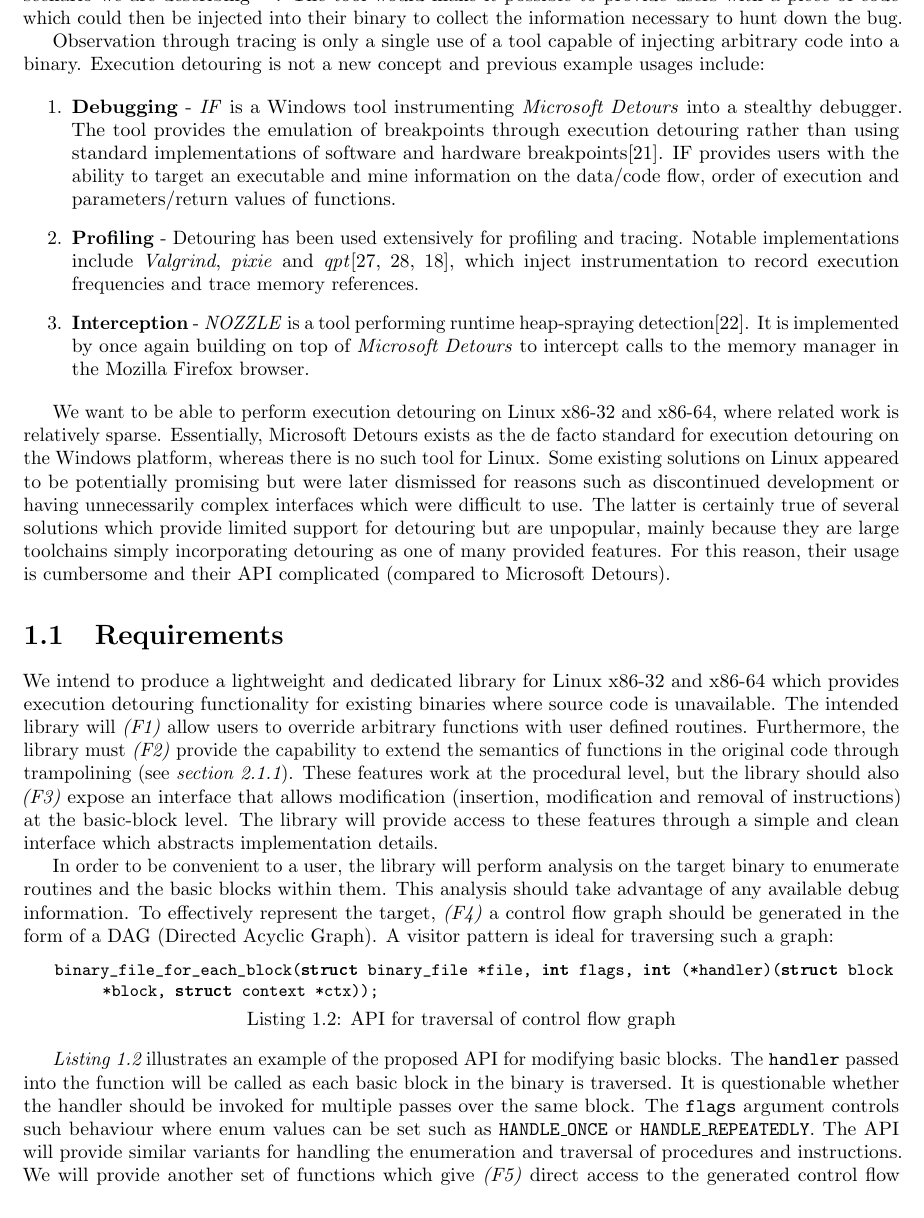
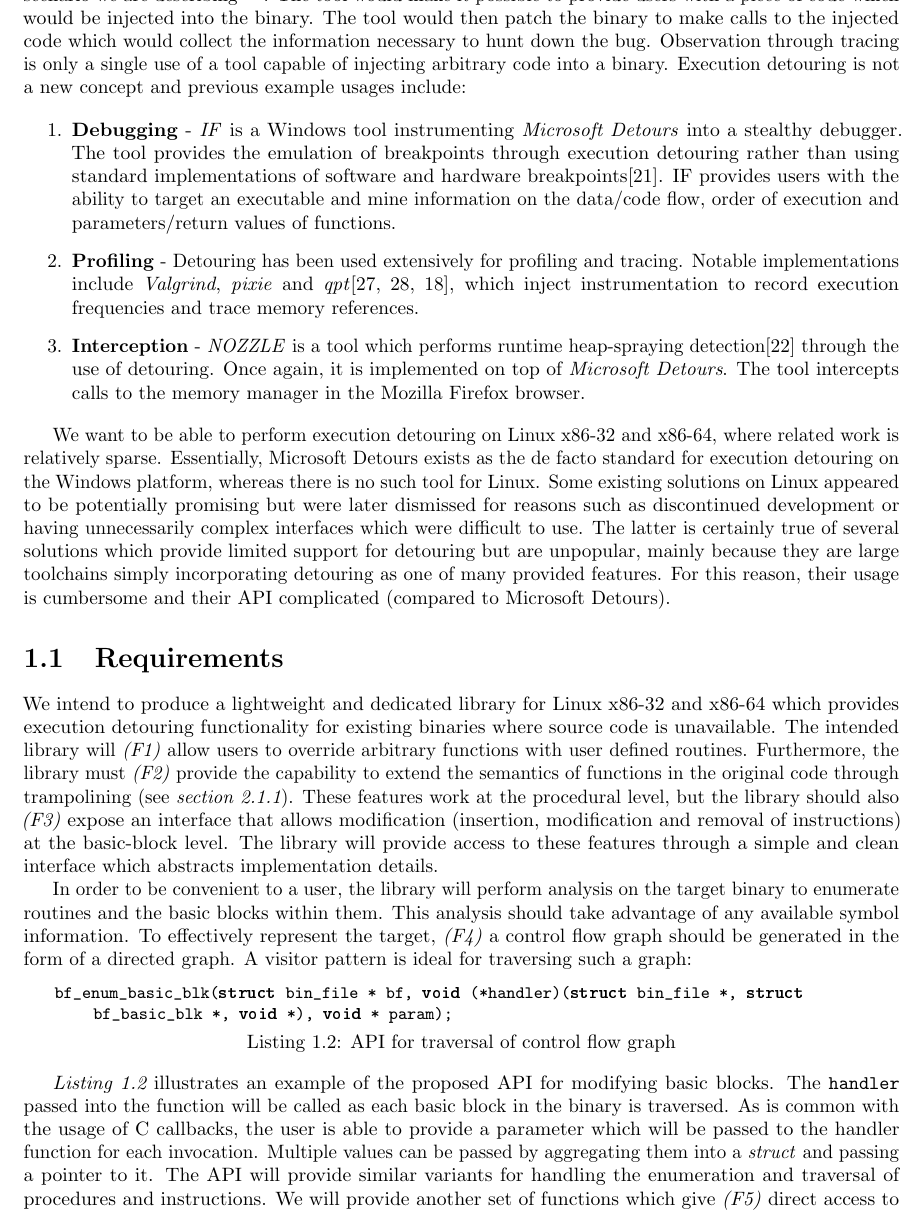
Before and after one commit to petrhosek/libbf, a LaTeX thesis (Report/Report.tex, which reads Report/Introduction.tex): part of page 5 of 32, cut at the place of the change. Compiled offline with pdfLaTeX.

Commit message:
Cleaned up some wording and simplified code example.

```diff
--- a/Report/Introduction.tex
+++ b/Report/Introduction.tex
@@ -31,14 +29,12 @@ int main(void)
 
 In this circumstance, \emph{rand() \% 5} will occassionally evaluate to 0 leading to \emph{func1} performing a divide-by-zero causing the FPU to signal a hardware exception. The tool should allow a user to determine whether \texttt{func1} was invoked, and if so when, how many times and with what parameters/return values.
 
-As a concrete real-world example, the issue tracker of \emph{lighttpd} illustrates several cases with the exact scenario we are describing\footnote{Bug \#1278 (http://redmine.lighttpd.net/issues/1278)}\footnote{Bug \#1116 (http://redmine.lighttpd.net/issues/1116)}\footnote{Bug \#605 (http://redmine.lighttpd.net/issues/605)}. The tool would make it possible to provide users with a piece of code which could then be injected into their binary to collect the information necessary to hunt down the bug.
-
-Observation through tracing is only a single use of a tool capable of injecting arbitrary code into a binary. Execution detouring is not a new concept and previous example usages include:
+As a concrete real-world example, the issue tracker of \emph{lighttpd} illustrates several cases with the exact scenario we are describing\footnote{Bug \#1278 (http://redmine.lighttpd.net/issues/1278)}\footnote{Bug \#1116 (http://redmine.lighttpd.net/issues/1116)}\footnote{Bug \#605 (http://redmine.lighttpd.net/issues/605)}. The tool would make it possible to provide users with a piece of code which would be injected into the binary. The tool would then patch the binary to make calls to the injected code which would collect the information necessary to hunt down the bug. Observation through tracing is only a single use of a tool capable of injecting arbitrary code into a binary. Execution detouring is not a new concept and previous example usages include:
 
 \begin{enumerate}
  \item \textbf{Debugging} - \emph{IF} is a Windows tool instrumenting \emph{Microsoft Detours} into a stealthy debugger. The tool provides the emulation of breakpoints through execution detouring rather than using standard implementations of software and hardware breakpoints\cite{IF}. IF provides users with the ability to target an executable and mine information on the data/code flow, order of execution and parameters/return values of functions.
  \item \textbf{Profiling} - Detouring has been used extensively for profiling and tracing. Notable implementations include \emph{Valgrind}, \emph{pixie} and \emph{qpt}\cite{qpt,qpt_pixie,valgrind}, which inject instrumentation to record execution frequencies and trace memory references.
- \item \textbf{Interception} - \emph{NOZZLE} is a tool performing runtime heap-spraying detection\cite{nozzle}. It is implemented by once again building on top of \emph{Microsoft Detours} to intercept calls to the memory manager in the Mozilla Firefox browser.
+ \item \textbf{Interception} - \emph{NOZZLE} is a tool which performs runtime heap-spraying detection\cite{nozzle} through the use of detouring. Once again, it is implemented on top of \emph{Microsoft Detours}. The tool intercepts calls to the memory manager in the Mozilla Firefox browser.
 \end{enumerate}
 
 We want to be able to perform execution detouring on Linux x86-32 and x86-64, where related work is relatively sparse. Essentially, Microsoft Detours exists as the de facto standard for execution detouring on the Windows platform, whereas there is no such tool for Linux. Some existing solutions on Linux appeared to be potentially promising but were later dismissed for reasons such as discontinued development or having unnecessarily complex interfaces which were difficult to use. The latter is certainly true of several solutions which provide limited support for detouring but are unpopular, mainly because they are large toolchains simply incorporating detouring as one of many provided features. For this reason, their usage is cumbersome and their API complicated (compared to Microsoft Detours).
@@ -48,13 +44,13 @@ We want to be able to perform execution detouring on Linux x86-32 and x86-64, wh
 
 We intend to produce a lightweight and dedicated library for Linux x86-32 and x86-64 which provides execution detouring functionality for existing binaries where source code is unavailable. The intended library will \emph{(F1)} allow users to override arbitrary functions with user defined routines. Furthermore, the library must  \emph{(F2)} provide the capability to extend the semantics of functions in the original code through trampolining (see \emph{section \ref{sec:trampoline}}). These features work at the procedural level, but the library should also \emph{(F3)} expose an interface that allows modification (insertion, modification and removal of instructions) at the basic-block level. The library will provide access to these features through a simple and clean interface which abstracts implementation details.
 
-In order to be convenient to a user, the library will perform analysis on the target binary to enumerate routines and the basic blocks within them. This analysis should take advantage of any available debug information. To effectively represent the target, \emph{(F4)} a control flow graph should be generated in the form of a DAG (Directed Acyclic Graph). A visitor pattern is ideal for traversing such a graph:
+In order to be convenient to a user, the library will perform analysis on the target binary to enumerate routines and the basic blocks within them. This analysis should take advantage of any available symbol information. To effectively represent the target, \emph{(F4)} a control flow graph should be generated in the form of a directed graph. A visitor pattern is ideal for traversing such a graph:
 
 \begin{lstlisting}[language=C,caption={API for traversal of control flow graph},label={lst:VisitorPattern}]
-binary_file_for_each_block(struct binary_file *file, int flags, int (*handler)(struct block *block, struct context *ctx));
+bf_enum_basic_blk(struct bin_file * bf, void (*handler)(struct bin_file *, struct bf_basic_blk *, void *), void * param);
 \end{lstlisting}
 
-\emph{Listing \ref{lst:VisitorPattern}} illustrates an example of the proposed API for modifying basic blocks. The \texttt{handler} passed into the function will be called as each basic block in the binary is traversed. It is questionable whether the handler should be invoked for multiple passes over the same block. The \texttt{flags} argument controls such behaviour where enum values can be set such as \texttt{HANDLE\_ONCE} or \texttt{HANDLE\_REPEATEDLY}. The API will provide similar variants for handling the enumeration and traversal of procedures and instructions. We will provide another set of functions which give \emph{(F5)} direct access to the generated control flow graph. This will allow people to build further on top of the library, such as creating a tool to analyse the differences between two binaries by examining and comparing their respective control flow graphs.
+\emph{Listing \ref{lst:VisitorPattern}} illustrates an example of the proposed API for modifying basic blocks. The \texttt{handler} passed into the function will be called as each basic block in the binary is traversed. As is common with the usage of C callbacks, the user is able to provide a parameter which will be passed to the handler function for each invocation. Multiple values can be passed by aggregating them into a \emph{struct} and passing a pointer to it. The API will provide similar variants for handling the enumeration and traversal of procedures and instructions. We will provide another set of functions which give \emph{(F5)} direct access to the generated control flow graph. This will allow people to build further on top of the library, such as creating a tool to analyse the differences between two binaries by examining and comparing their respective control flow graphs.
 
 One specific use of the library is within an existing project, which has its own runtime environment. This means an optimal solution would \emph{(F6)} require no extra runtime requirements or separate environment to be distributed.
 
```
Also changed, not shown: Report/Introduction.tex (21 more changed lines).
